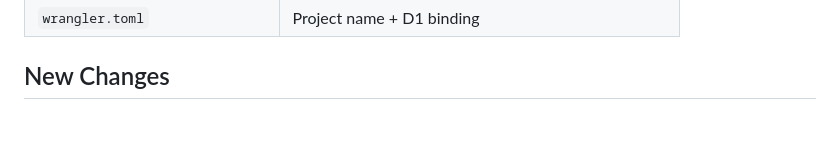
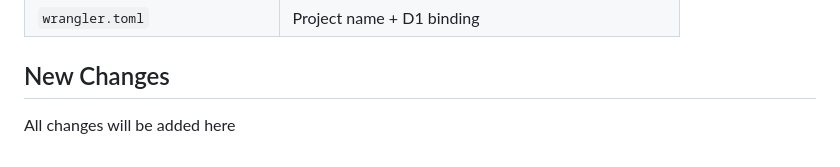
Before and after one commit to sampadrout/daily-timeshee, a Markdown page: README.md, the part around the change. Drawn GitHub-style; blank space fills up the shorter version.

Commit message:
Add section for listing new changes in README

```diff
--- a/README.md
+++ b/README.md
@@ -108,3 +108,4 @@ This serves the site and the API locally using a local D1 emulator and your `.de
 | `wrangler.toml` | Project name + D1 binding |
 
 ## New Changes
+All changes will be added here
```
